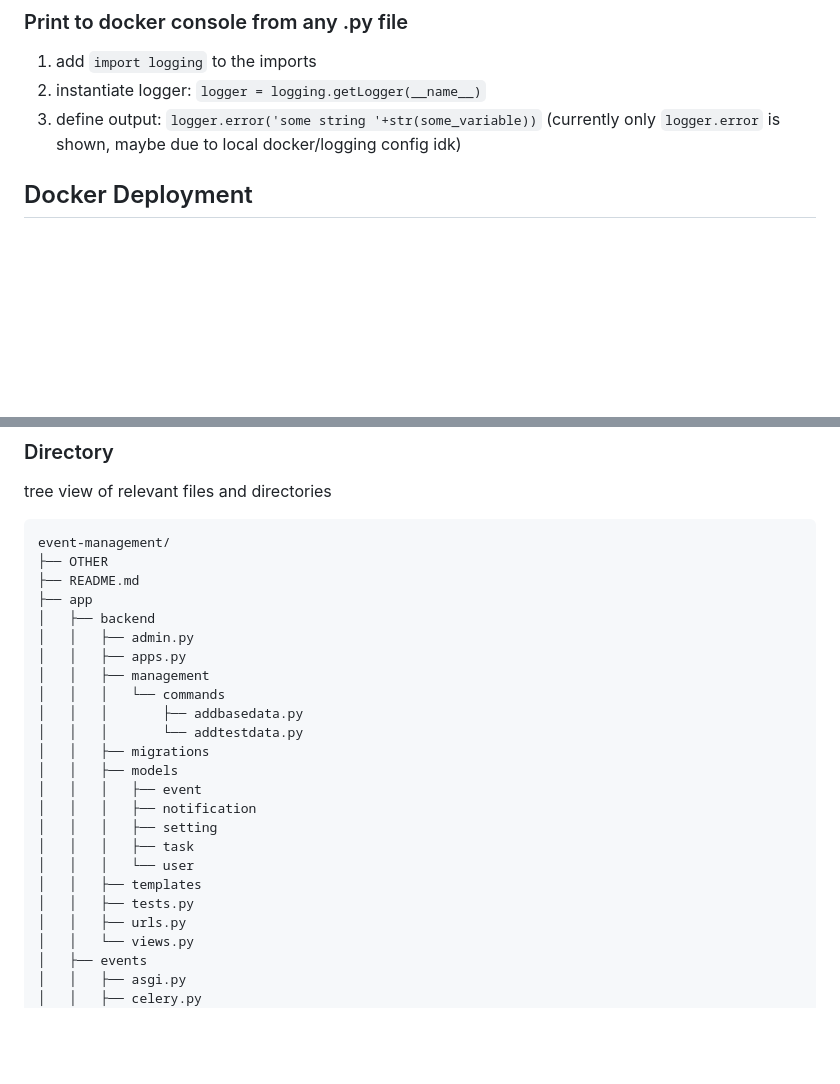
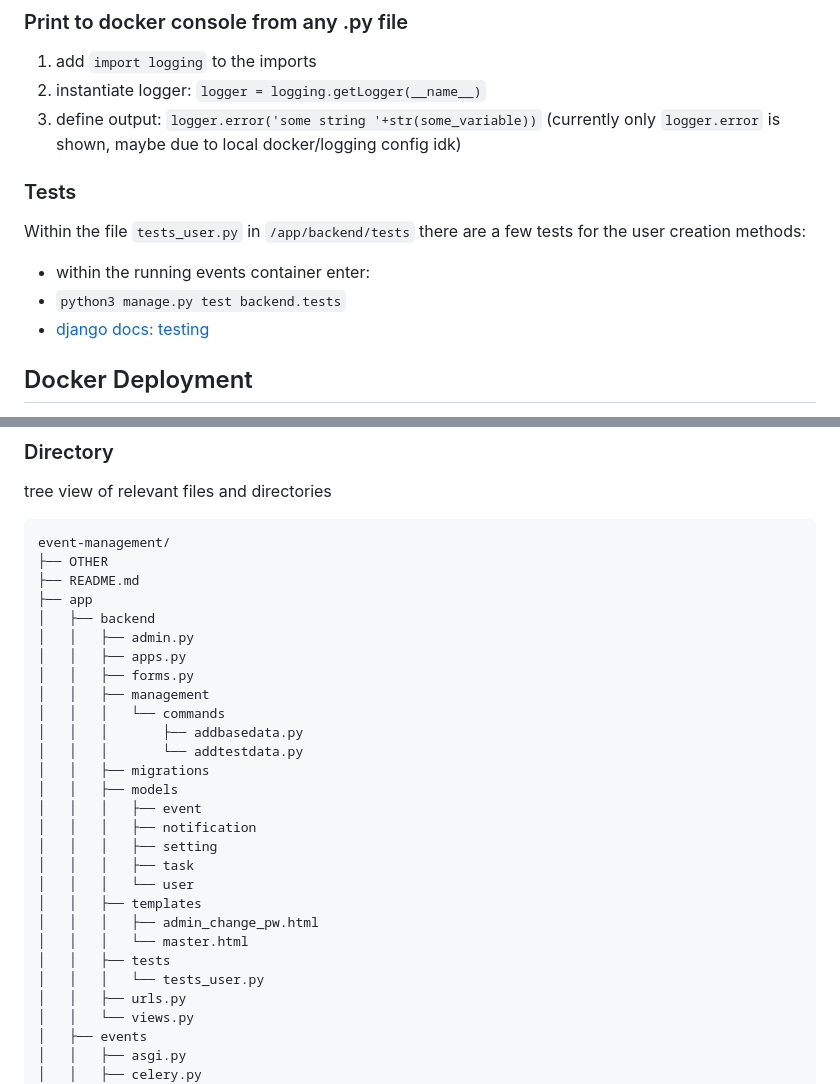
Before and after one commit to ut-connewitz/event-management, a Markdown page: README.md, 2 parts joined by grey strips. Rendered like a GitHub page; blank space fills up the shorter version.

Commit message:
[#13] Update README.md

```diff
--- a/README.md
+++ b/README.md
@@ -29,6 +29,12 @@ Development repository for event management services.
 2. instantiate logger: `logger = logging.getLogger(__name__)`
 3. define output: `logger.error('some string '+str(some_variable))`
 (currently only `logger.error` is shown, maybe due to local docker/logging config idk)
+
+### Tests
+Within the file `tests_user.py` in `/app/backend/tests` there are a few tests for the user creation methods:
+- within the running events container enter:
+- `python3 manage.py test backend.tests`
+- [django docs: testing](https://docs.djangoproject.com/en/4.2/topics/testing/overview/)
 
 ## Docker Deployment
 
@@ -64,6 +70,7 @@ event-management/
 │   ├── backend
 │   │   ├── admin.py
 │   │   ├── apps.py
+│   │   ├── forms.py
 │   │   ├── management
 │   │   │   └── commands
 │   │   │       ├── addbasedata.py
@@ -76,7 +83,10 @@ event-management/
 │   │   │   ├── task
 │   │   │   └── user
 │   │   ├── templates
-│   │   ├── tests.py
+│   │   │   ├── admin_change_pw.html
+│   │   │   └── master.html
+│   │   ├── tests
+│   │   │   └── tests_user.py
 │   │   ├── urls.py
 │   │   └── views.py
 │   ├── events
```
